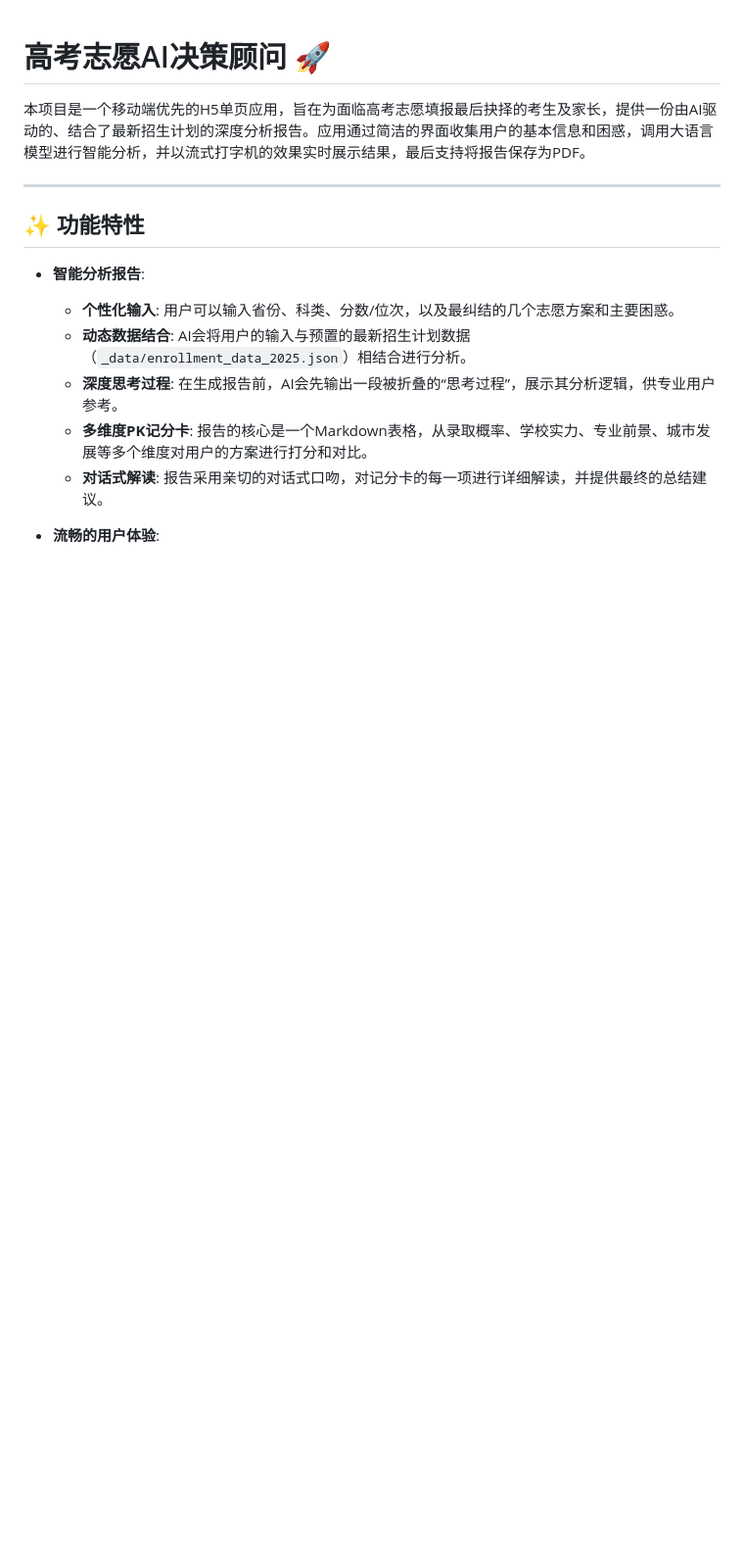
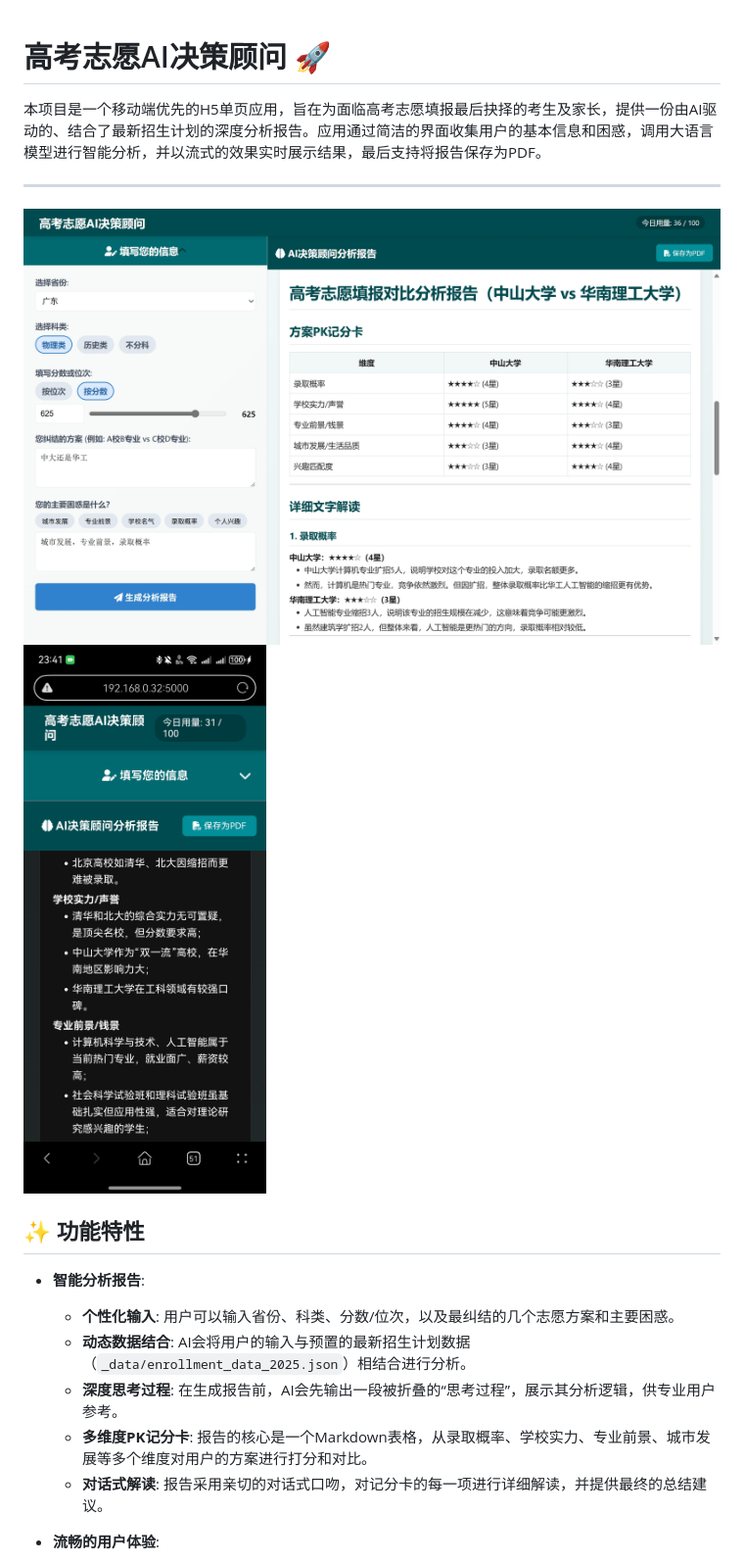
Before and after one commit to stlin256/gaokao-advisor-mvp, a Markdown page: README.md, the part around the change. Shown: that part at 98% size. Rendered like a GitHub page; pictures changed too: 4934e7e6b63bd33647c13d8fd36b4e6.jpg (added), 9b7d12da45f316b1a5f8750a779a04d.png (added); blank space fills up the shorter version.

```diff
--- a/README.md
+++ b/README.md
@@ -1,8 +1,11 @@
 # 高考志愿AI决策顾问 🚀
 
-本项目是一个移动端优先的H5单页应用，旨在为面临高考志愿填报最后抉择的考生及家长，提供一份由AI驱动的、结合了最新招生计划的深度分析报告。应用通过简洁的界面收集用户的基本信息和困惑，调用大语言模型进行智能分析，并以流式打字机的效果实时展示结果，最后支持将报告保存为PDF。
+本项目是一个移动端优先的H5单页应用，旨在为面临高考志愿填报最后抉择的考生及家长，提供一份由AI驱动的、结合了最新招生计划的深度分析报告。应用通过简洁的界面收集用户的基本信息和困惑，调用大语言模型进行智能分析，并以流式的效果实时展示结果，最后支持将报告保存为PDF。
 
 ---
+
+![alt text](9b7d12da45f316b1a5f8750a779a04d.png)
+![alt text](4934e7e6b63bd33647c13d8fd36b4e6.jpg)
 
 ## ✨ 功能特性
 
```
Also changed, not shown: 1 other file.
